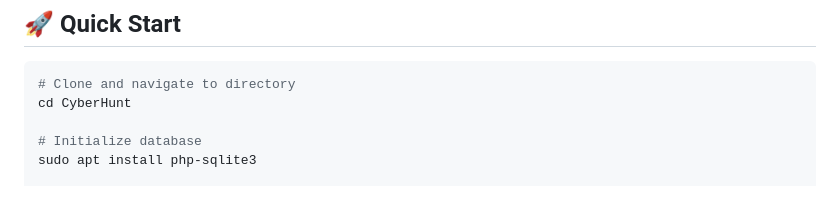
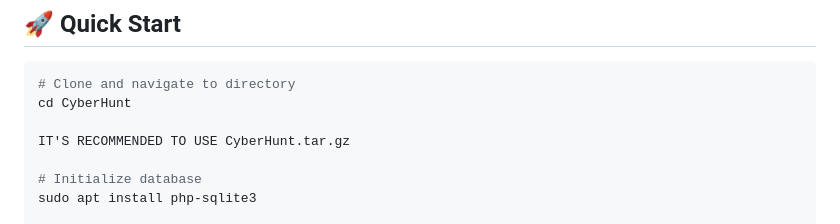
Before and after one commit to 7H3CYF4RX/CyberHunt-Vuln, a Markdown page: README.md, the part around the change. Rendered like a GitHub page; blank space fills up the shorter version.

````diff
--- a/README.md
+++ b/README.md
@@ -25,6 +25,8 @@
 ```bash
 # Clone and navigate to directory
 cd CyberHunt
+
+IT'S RECOMMENDED TO USE CyberHunt.tar.gz
 
 # Initialize database
 sudo apt install php-sqlite3
````
